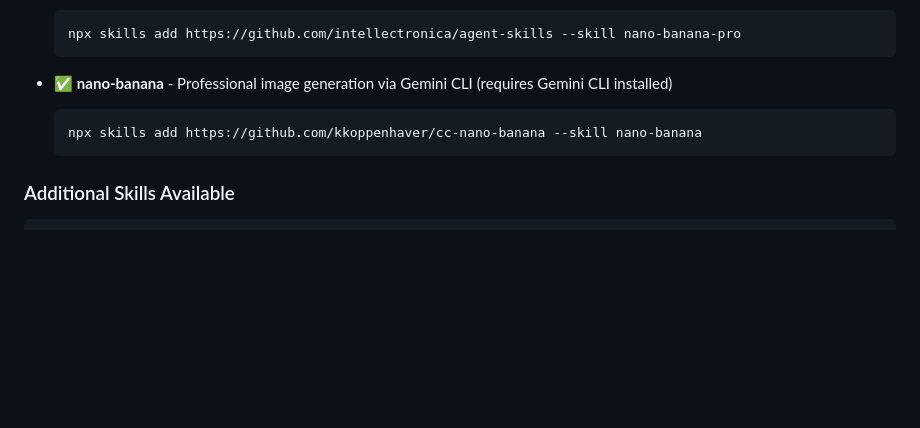
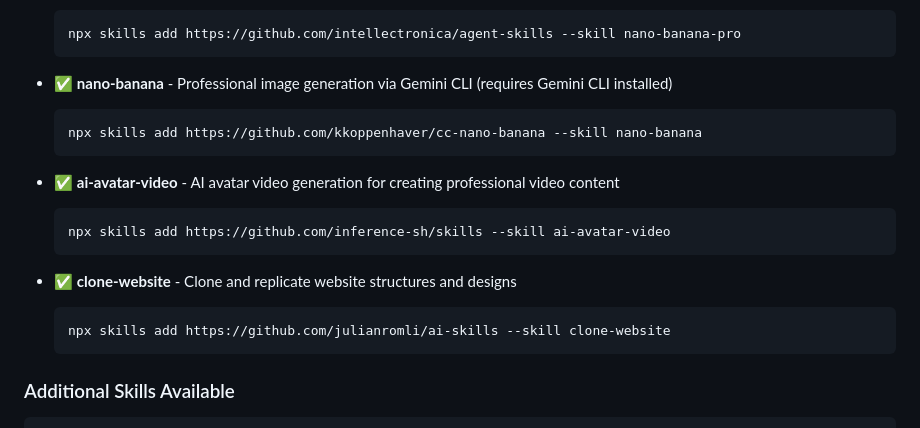
Before and after one commit to mosaicrob/sites, a Markdown page: README.md, the part around the change. Rendered like a GitHub page; blank space fills up the shorter version.

Commit message:
Add two new Claude Code skills to documentation
New skills installed:
- ai-avatar-video: AI avatar video generation for professional video content
- clone-website: Clone and replicate website structures and designs

Updated documentation files:
- README.md: Added skills to installed skills section
- CLAUDE.md: Added skills with descriptions and sources

Co-Authored-By: Claude Sonnet 4.5 <noreply@anthropic.com>

````diff
--- a/README.md
+++ b/README.md
@@ -185,6 +185,16 @@ The following skills are already installed in `.agents/skills/`:
   npx skills add https://github.com/kkoppenhaver/cc-nano-banana --skill nano-banana
   ```
 
+- ✅ **ai-avatar-video** - AI avatar video generation for creating professional video content
+  ```bash
+  npx skills add https://github.com/inference-sh/skills --skill ai-avatar-video
+  ```
+
+- ✅ **clone-website** - Clone and replicate website structures and designs
+  ```bash
+  npx skills add https://github.com/julianromli/ai-skills --skill clone-website
+  ```
+
 ### Additional Skills Available
 
 ```bash
````
Also changed, not shown: CLAUDE.md (+6 -0 lines).
